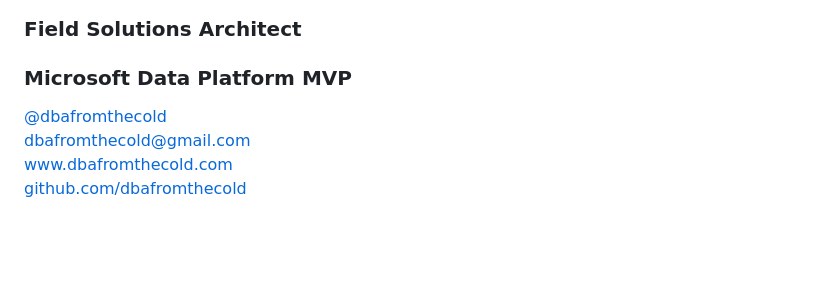
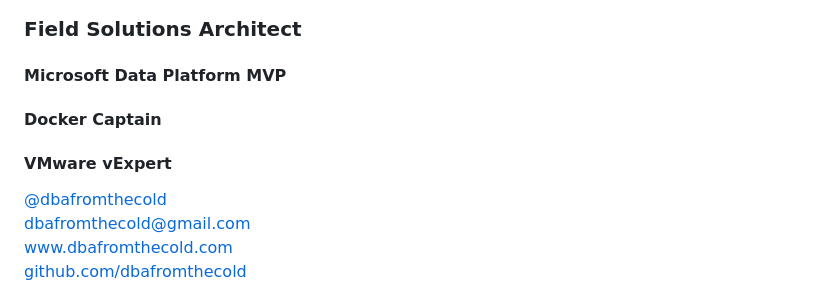
Before and after one commit to dbafromthecold/powershellvim, a Markdown page: slides.md, the part around the change. GitHub-like rendering; blank space fills up the shorter version.

Commit message:
updated slides

```diff
--- a/slides.md
+++ b/slides.md
@@ -7,7 +7,9 @@
 <img src="images/apruski.jpg" style="float: right"/>
 
 ### Field Solutions Architect
-### Microsoft Data Platform MVP
+#### Microsoft Data Platform MVP
+#### Docker Captain
+#### VMware vExpert
 
 <!-- .slide: style="text-align: left;"> -->
 <i class="fab fa-twitter"></i><a href="https://twitter.com/dbafromthecold">  @dbafromthecold</a><br>
```
